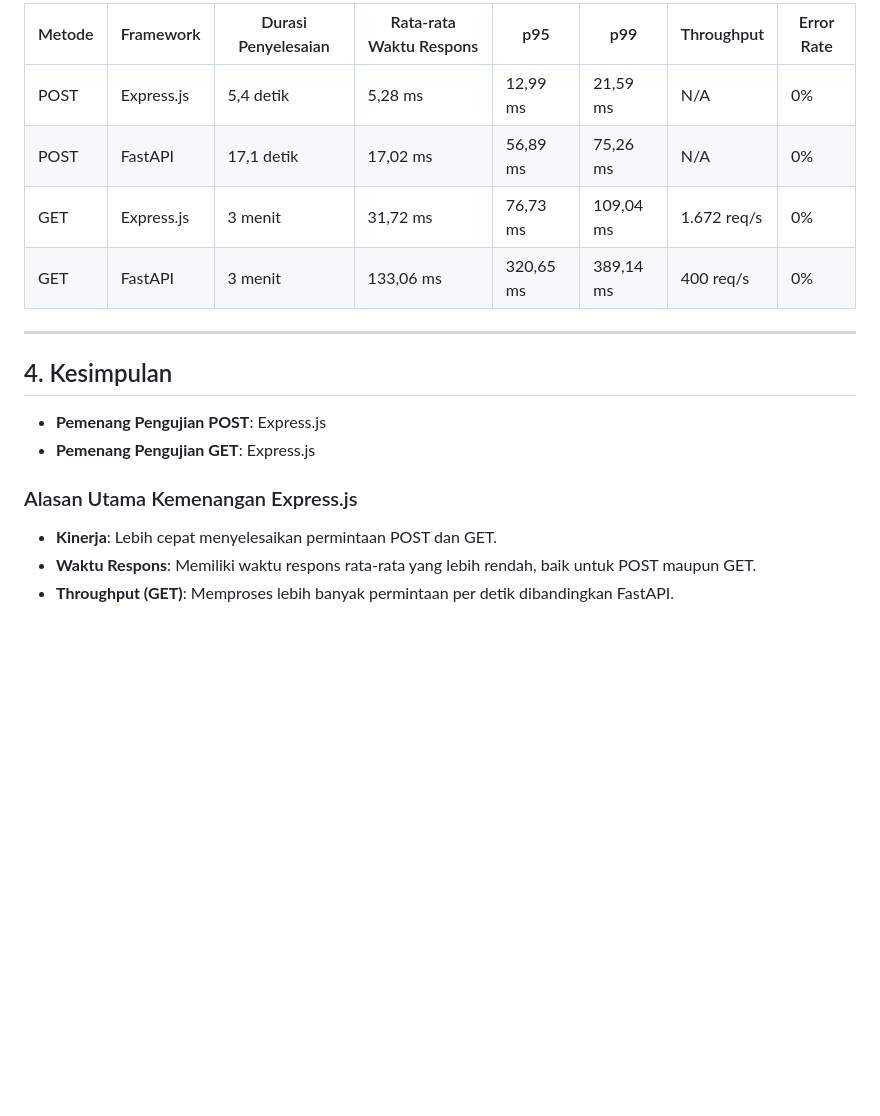
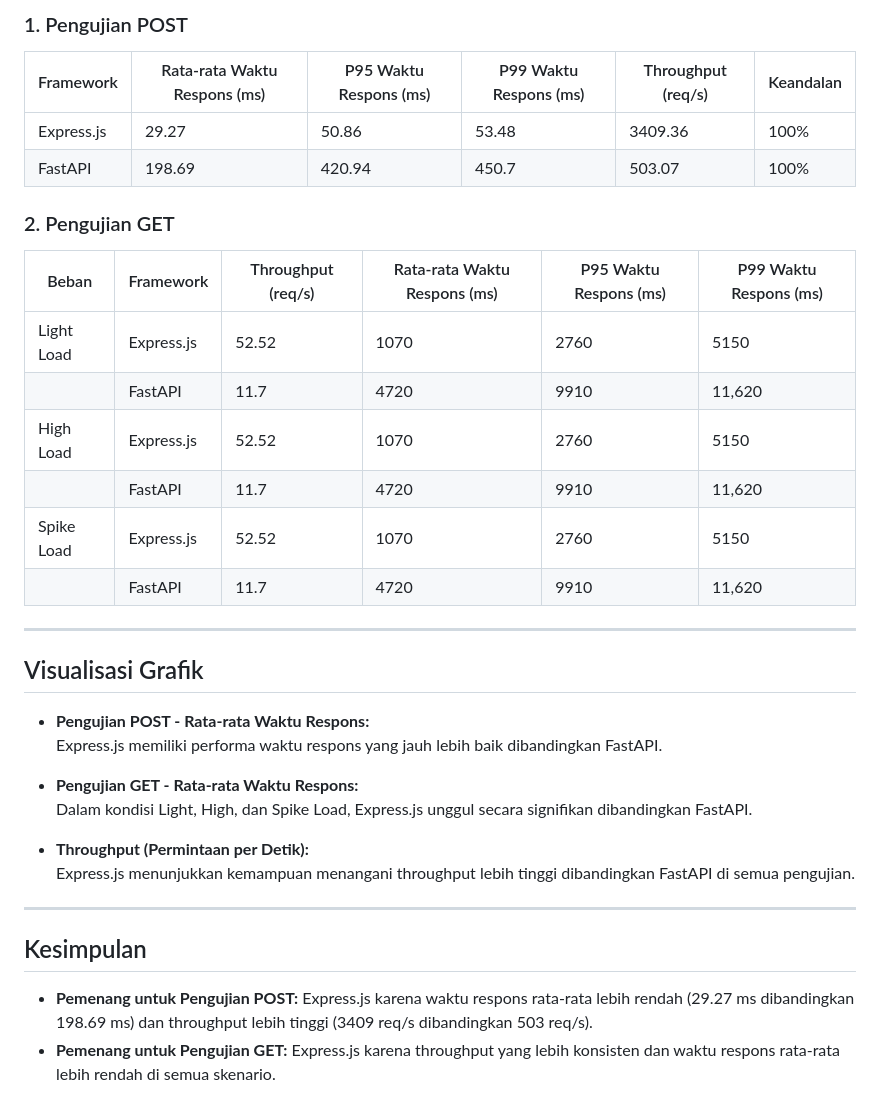
Before and after one commit to sarrahman-me/framework-battle, a Markdown page: result_test/expressjs_vs_fastapi.md, the part around one of its changes. Rendered like a GitHub page; blank space fills up the shorter version.

```diff
--- a/result_test/expressjs_vs_fastapi.md
+++ b/result_test/expressjs_vs_fastapi.md
@@ -59,19 +62,34 @@
 
-| Metode | Framework  | Durasi Penyelesaian | Rata-rata Waktu Respons | p95        | p99        | Throughput  | Error Rate |
-|--------|------------|---------------------|-------------------------|------------|------------|-------------|------------|
-| POST   | Express.js | 5,4 detik           | 5,28 ms                 | 12,99 ms   | 21,59 ms   | N/A         | 0%         |
-| POST   | FastAPI    | 17,1 detik          | 17,02 ms                | 56,89 ms   | 75,26 ms   | N/A         | 0%         |
-| GET    | Express.js | 3 menit             | 31,72 ms                | 76,73 ms   | 109,04 ms  | 1.672 req/s | 0%         |
-| GET    | FastAPI    | 3 menit             | 133,06 ms               | 320,65 ms  | 389,14 ms  | 400 req/s   | 0%         |
+### 1. Pengujian POST
+| Framework   | Rata-rata Waktu Respons (ms) | P95 Waktu Respons (ms) | P99 Waktu Respons (ms) | Throughput (req/s) | Keandalan |
+|-------------|------------------------------|-------------------------|-------------------------|--------------------|-----------|
+| Express.js  | 29.27                       | 50.86                  | 53.48                  | 3409.36            | 100%      |
+| FastAPI     | 198.69                      | 420.94                 | 450.7                  | 503.07             | 100%      |
+
+### 2. Pengujian GET
+| Beban      | Framework   | Throughput (req/s) | Rata-rata Waktu Respons (ms) | P95 Waktu Respons (ms) | P99 Waktu Respons (ms) |
+|------------|-------------|--------------------|------------------------------|-------------------------|-------------------------|
+| Light Load | Express.js  | 52.52             | 1070                         | 2760                   | 5150                   |
+|            | FastAPI     | 11.7              | 4720                         | 9910                   | 11,620                 |
+| High Load  | Express.js  | 52.52             | 1070                         | 2760                   | 5150                   |
+|            | FastAPI     | 11.7              | 4720                         | 9910                   | 11,620                 |
+| Spike Load | Express.js  | 52.52             | 1070                         | 2760                   | 5150                   |
+|            | FastAPI     | 11.7              | 4720                         | 9910                   | 11,620                 |
 
 ---
 
-## 4. Kesimpulan
+## Visualisasi Grafik
+- **Pengujian POST - Rata-rata Waktu Respons:**
+  Express.js memiliki performa waktu respons yang jauh lebih baik dibandingkan FastAPI.
 
-- **Pemenang Pengujian POST**: Express.js
-- **Pemenang Pengujian GET**: Express.js
+- **Pengujian GET - Rata-rata Waktu Respons:**
+  Dalam kondisi Light, High, dan Spike Load, Express.js unggul secara signifikan dibandingkan FastAPI.
 
-### Alasan Utama Kemenangan Express.js
-- **Kinerja**: Lebih cepat menyelesaikan permintaan POST dan GET.
-- **Waktu Respons**: Memiliki waktu respons rata-rata yang lebih rendah, baik untuk POST maupun GET.
-- **Throughput (GET)**: Memproses lebih banyak permintaan per detik dibandingkan FastAPI.
+- **Throughput (Permintaan per Detik):**
+  Express.js menunjukkan kemampuan menangani throughput lebih tinggi dibandingkan FastAPI di semua pengujian.
+
+---
+
+## Kesimpulan
+- **Pemenang untuk Pengujian POST:** Express.js karena waktu respons rata-rata lebih rendah (29.27 ms dibandingkan 198.69 ms) dan throughput lebih tinggi (3409 req/s dibandingkan 503 req/s).
+- **Pemenang untuk Pengujian GET:** Express.js karena throughput yang lebih konsisten dan waktu respons rata-rata lebih rendah di semua skenario.
```
Also changed, not shown: other parts of result_test/expressjs_vs_fastapi.md (+48 -45 lines).
